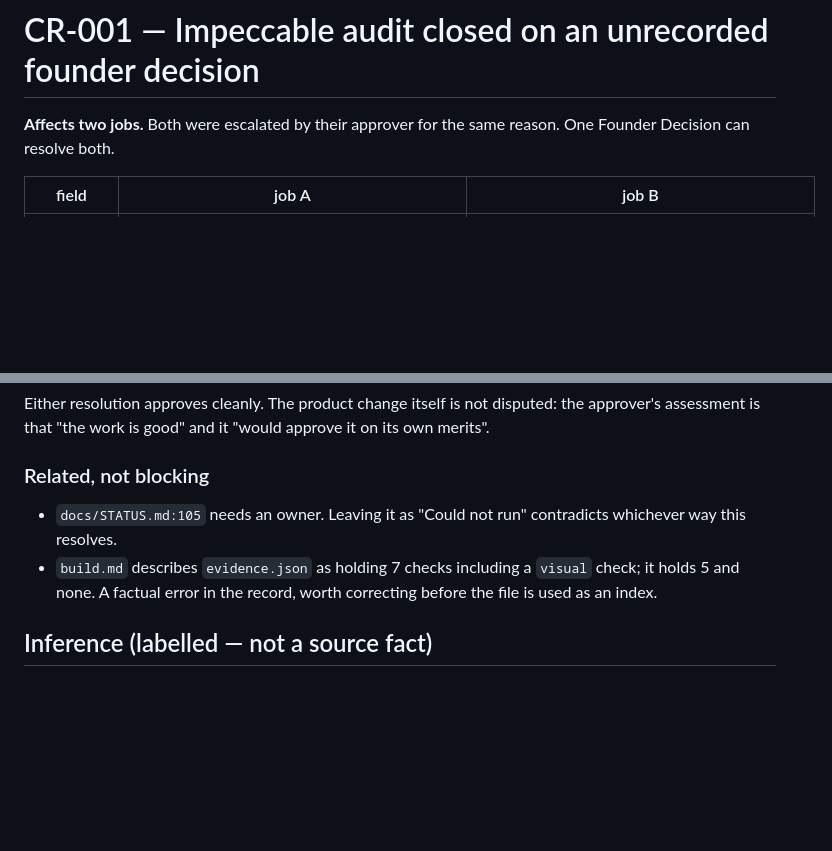
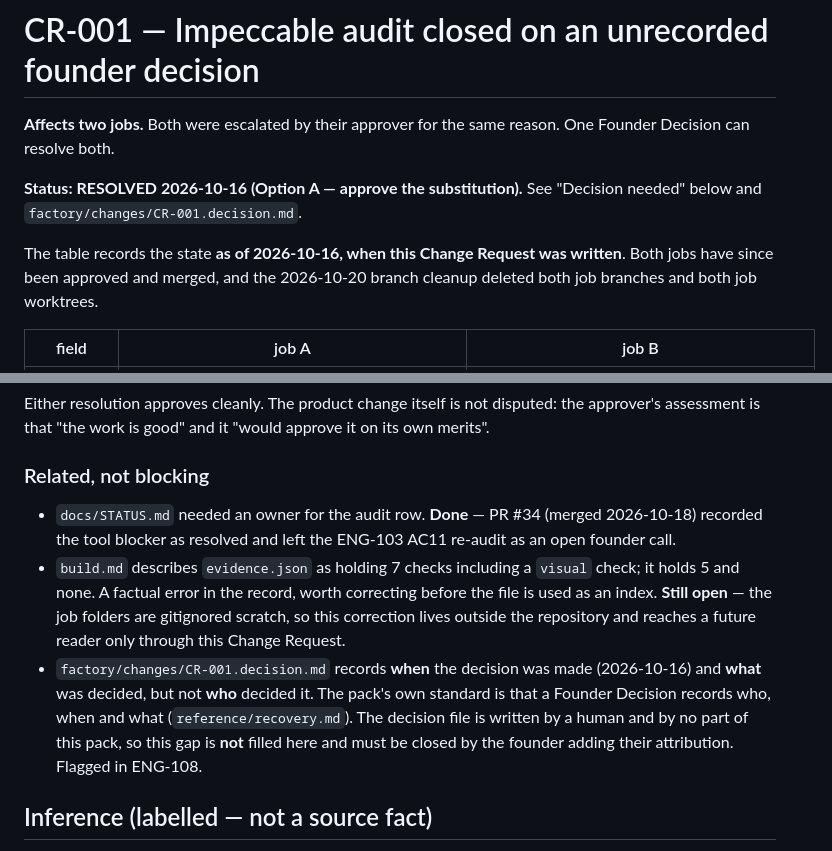
Before and after one commit to tcyber925-del/ethioai-venture-website, a Markdown page: factory/changes/CR-001.md, 2 parts joined by grey strips. Drawn GitHub-style; blank space fills up the shorter version.

```diff
--- a/factory/changes/CR-001.md
+++ b/factory/changes/CR-001.md
@@ -2,6 +2,13 @@
 
 **Affects two jobs.** Both were escalated by their approver for the same reason.
 One Founder Decision can resolve both.
+
+**Status: RESOLVED 2026-10-16 (Option A — approve the substitution).** See
+"Decision needed" below and `factory/changes/CR-001.decision.md`.
+
+The table records the state **as of 2026-10-16, when this Change Request was
+written**. Both jobs have since been approved and merged, and the 2026-10-20
+branch cleanup deleted both job branches and both job worktrees.
 
 | field                    | job A                                                         | job B                                                      |
 | ------------------------ | ------------------------------------------------------------- | ---------------------------------------------------------- |
@@ -103,11 +142,20 @@ its own merits".
 
 ### Related, not blocking
 
-- `docs/STATUS.md:105` needs an owner. Leaving it as "Could not run" contradicts
-  whichever way this resolves.
+- `docs/STATUS.md` needed an owner for the audit row. **Done** — PR #34
+  (merged 2026-10-18) recorded the tool blocker as resolved and left the
+  ENG-103 AC11 re-audit as an open founder call.
 - `build.md` describes `evidence.json` as holding 7 checks including a `visual`
   check; it holds 5 and none. A factual error in the record, worth correcting
-  before the file is used as an index.
+  before the file is used as an index. **Still open** — the job folders are
+  gitignored scratch, so this correction lives outside the repository and
+  reaches a future reader only through this Change Request.
+- `factory/changes/CR-001.decision.md` records **when** the decision was made
+  (2026-10-16) and **what** was decided, but not **who** decided it. The
+  pack's own standard is that a Founder Decision records who, when and what
+  (`reference/recovery.md`). The decision file is written by a human and by no
+  part of this pack, so this gap is **not** filled here and must be closed by
+  the founder adding their attribution. Flagged in ENG-108.
 
 ## Inference (labelled — not a source fact)
 
```
Also changed, not shown: other parts of factory/changes/CR-001.md (+39 -7 lines), docs/STATUS.md (+4 -2 lines).
